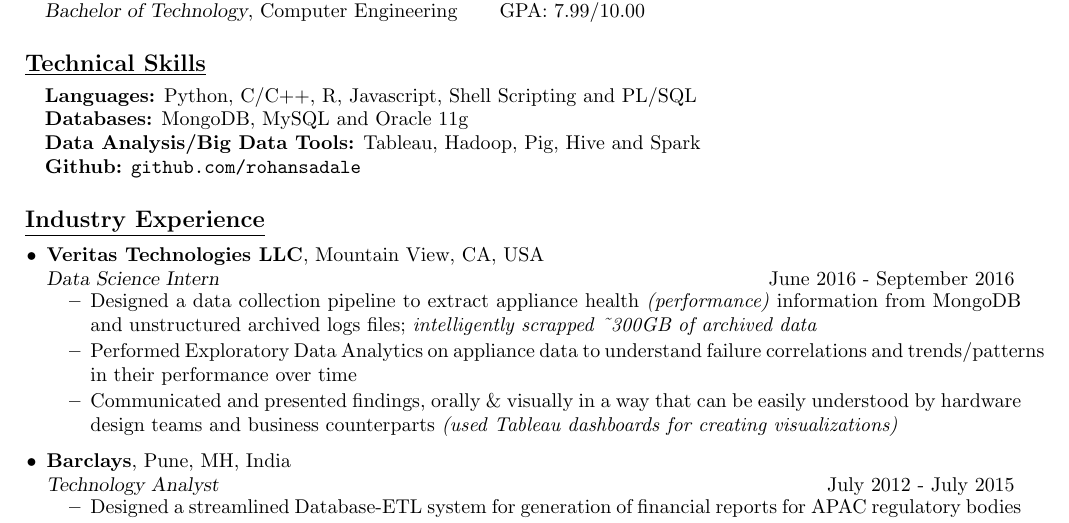
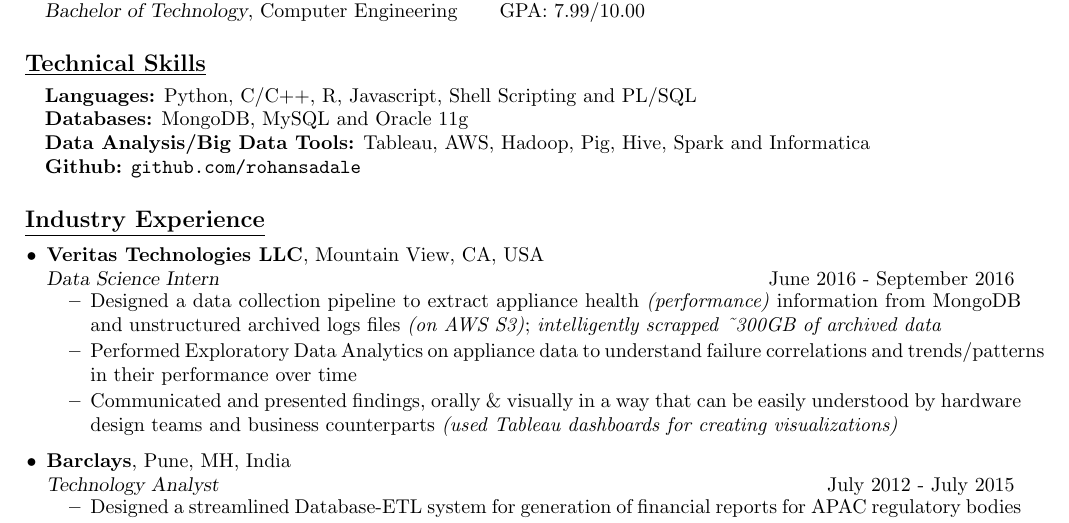
Before and after one commit to rohansadale/Resume, a LaTeX CV (resume_rohan_sadale.tex): part of the page, cut so that both start at the same text. Compiled offline with pdfLaTeX.

Commit message:
Adding AWS experience

```diff
--- a/resume_rohan_sadale.tex
+++ b/resume_rohan_sadale.tex
@@ -73,7 +73,7 @@
  \vspace{-0.22cm}
  \item[]   \textbf{Databases:}  MongoDB, MySQL and Oracle 11g
   \vspace{-0.22cm}
- \item[]   \textbf{Data Analysis/Big Data Tools:} Tableau, Hadoop, Pig, Hive and Spark
+ \item[]   \textbf{Data Analysis/Big Data Tools:} Tableau, AWS, Hadoop, Pig, Hive, Spark and Informatica
  \vspace{-0.22cm}
  \item[] \textbf{Github:} \url{github.com/rohansadale}
 \end{itemize}
@@ -86,7 +86,7 @@
 \vspace{-0.25cm}
 \begin{itemize}
 \setlength{\itemsep}{0pt}%
-\item Designed a data collection pipeline to extract appliance health \textit{(performance)} information from MongoDB and unstructured archived logs files; \textit {intelligently scrapped \~{}300GB of archived data}
+\item Designed a data collection pipeline to extract appliance health \textit{(performance)} information from MongoDB and unstructured archived logs files \textit{(on AWS S3)}; \textit {intelligently scrapped \~{}300GB of archived data}
 \item Performed Exploratory Data Analytics on appliance data to understand failure correlations and trends/patterns in their performance over time
 \item Communicated and presented findings, orally \& visually in a way that can be easily understood by hardware design teams and business counterparts \textit{(used Tableau dashboards for creating visualizations)}
 \end{itemize}
```
Also changed, not shown: resume_rohan_sadale.pdf, 2 other files.
